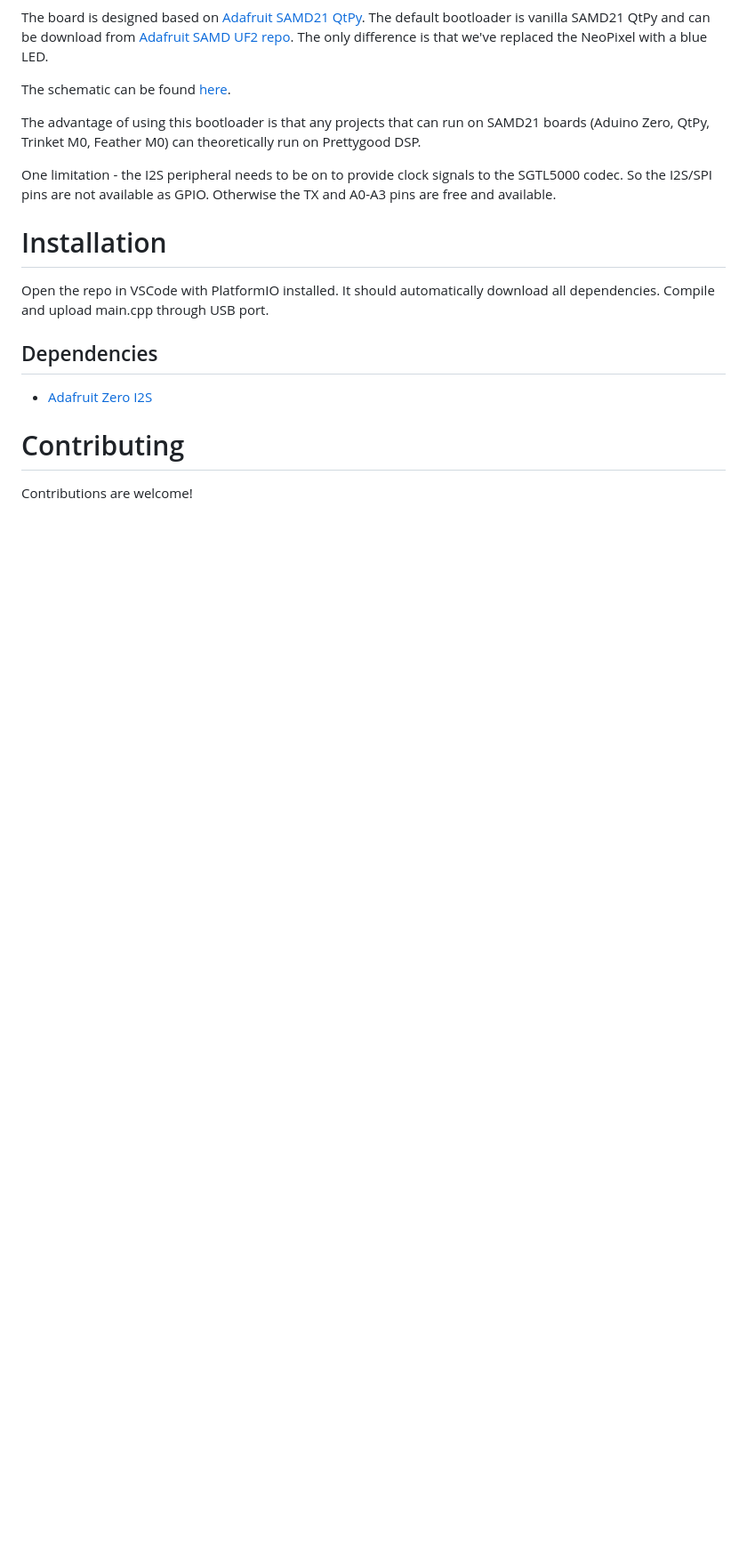
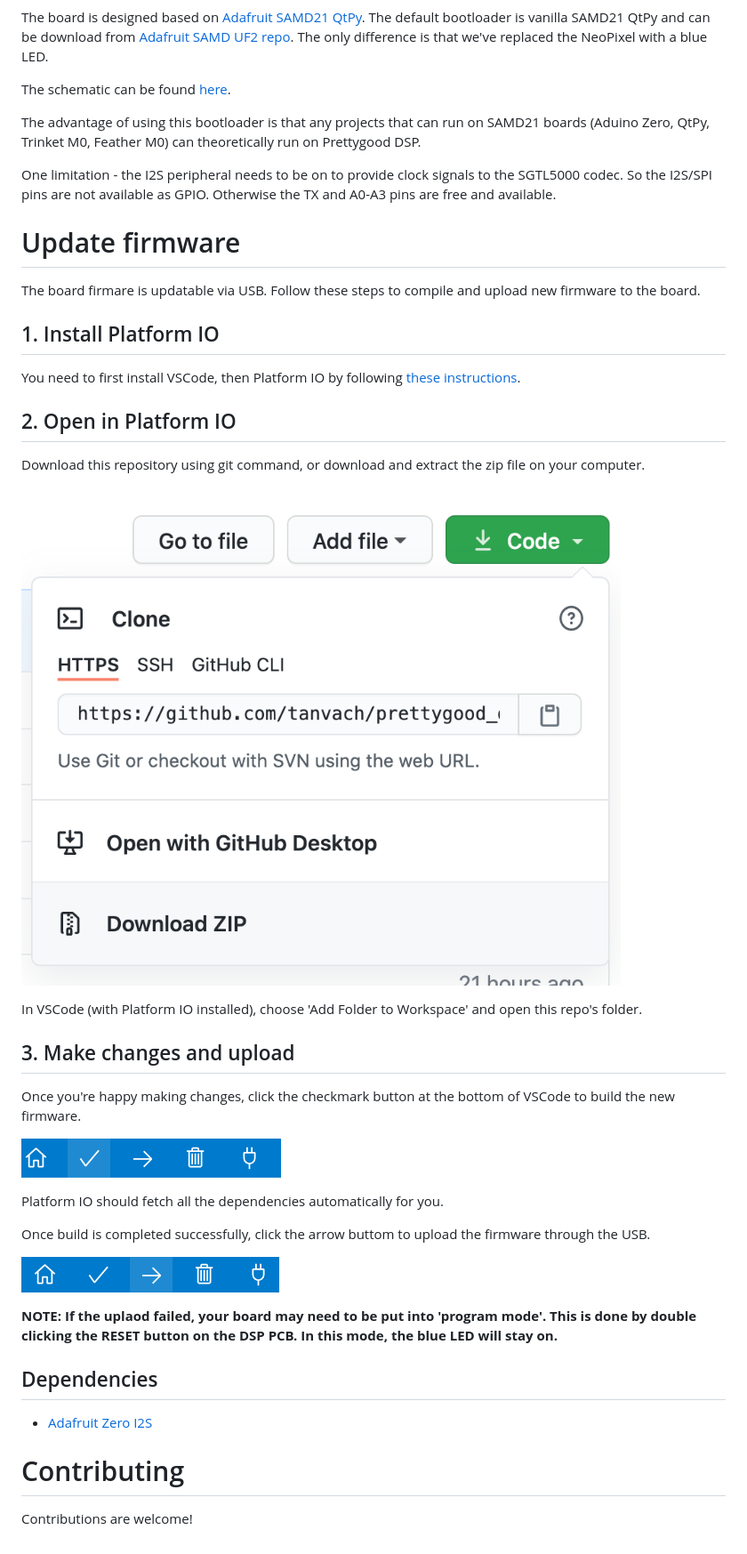
Before and after one commit to tanvach/prettygood_dsp, a Markdown page: README.md, the part around the change. Shown: that part at 89% size. Rendered like a GitHub page; pictures changed too: images/build_button.png (added), images/download_button.png (added), images/upload_button.png (added); blank space fills up the shorter version.

```diff
--- a/README.md
+++ b/README.md
@@ -32,9 +32,31 @@ The advantage of using this bootloader is that any projects that can run on SAMD
 
 One limitation - the I2S peripheral needs to be on to provide clock signals to the SGTL5000 codec. So the I2S/SPI pins are not available as GPIO. Otherwise the TX and A0-A3 pins are free and available.
 
-# Installation
-Open the repo in VSCode with PlatformIO installed. It should automatically download all dependencies. Compile and upload main.cpp through USB port.
+# Update firmware
+The board firmare is updatable via USB. Follow these steps to compile and upload new firmware to the board.
 
+## 1. Install Platform IO
+You need to first install VSCode, then Platform IO by following [these instructions](https://platformio.org/install/ide?install=vscode).
+
+## 2. Open in Platform IO
+Download this repository using git command, or download and extract the zip file on your computer.
+
+![download](images/download_button.png)
+
+In VSCode (with Platform IO installed), choose 'Add Folder to Workspace' and open this repo's folder.
+
+## 3. Make changes and upload
+Once you're happy making changes, click the checkmark button at the bottom of VSCode to build the new firmware.
+
+![build](images/build_button.png)
+
+Platform IO should fetch all the dependencies automatically for you.
+
+Once build is completed successfully, click the arrow buttom to upload the firmware through the USB.
+
+![upload](images/upload_button.png)
+
+**NOTE: If the uplaod failed, your board may need to be put into 'program mode'. This is done by double clicking the RESET button on the DSP PCB. In this mode, the blue LED will stay on.**
 
 
 ## Dependencies
```
